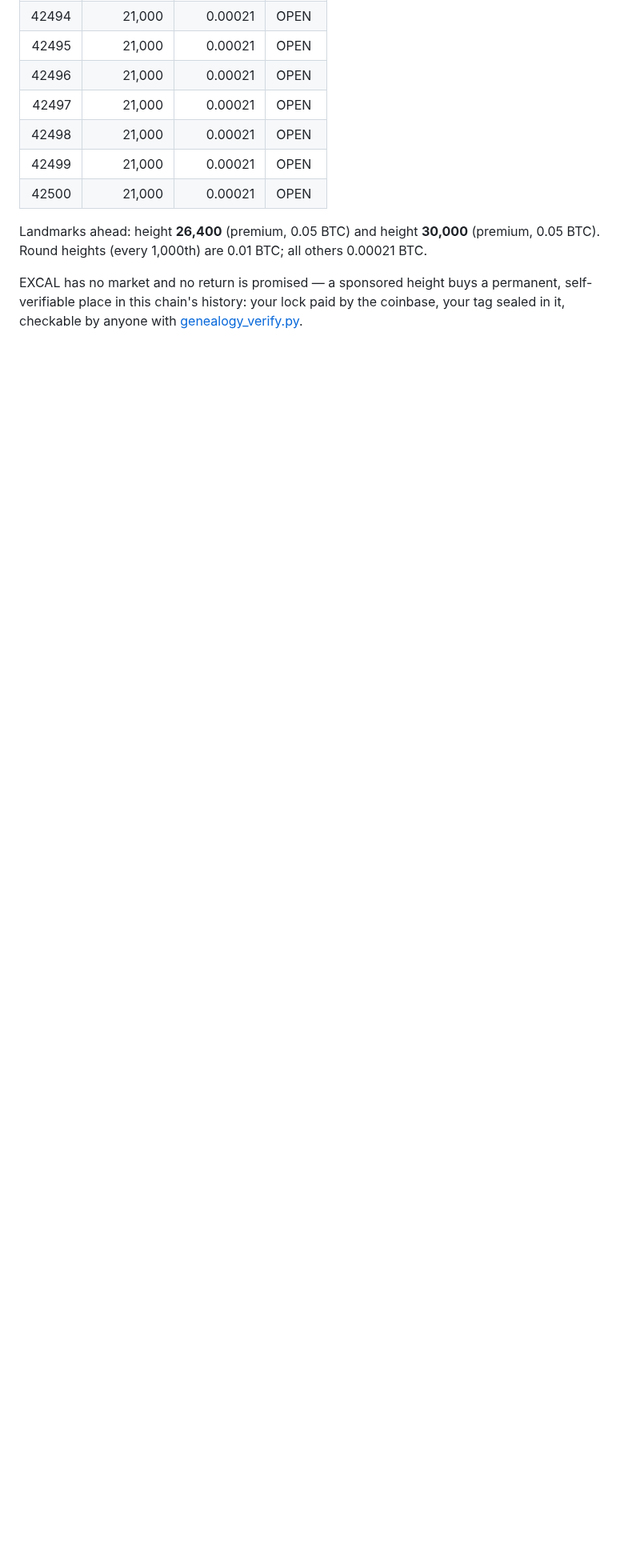
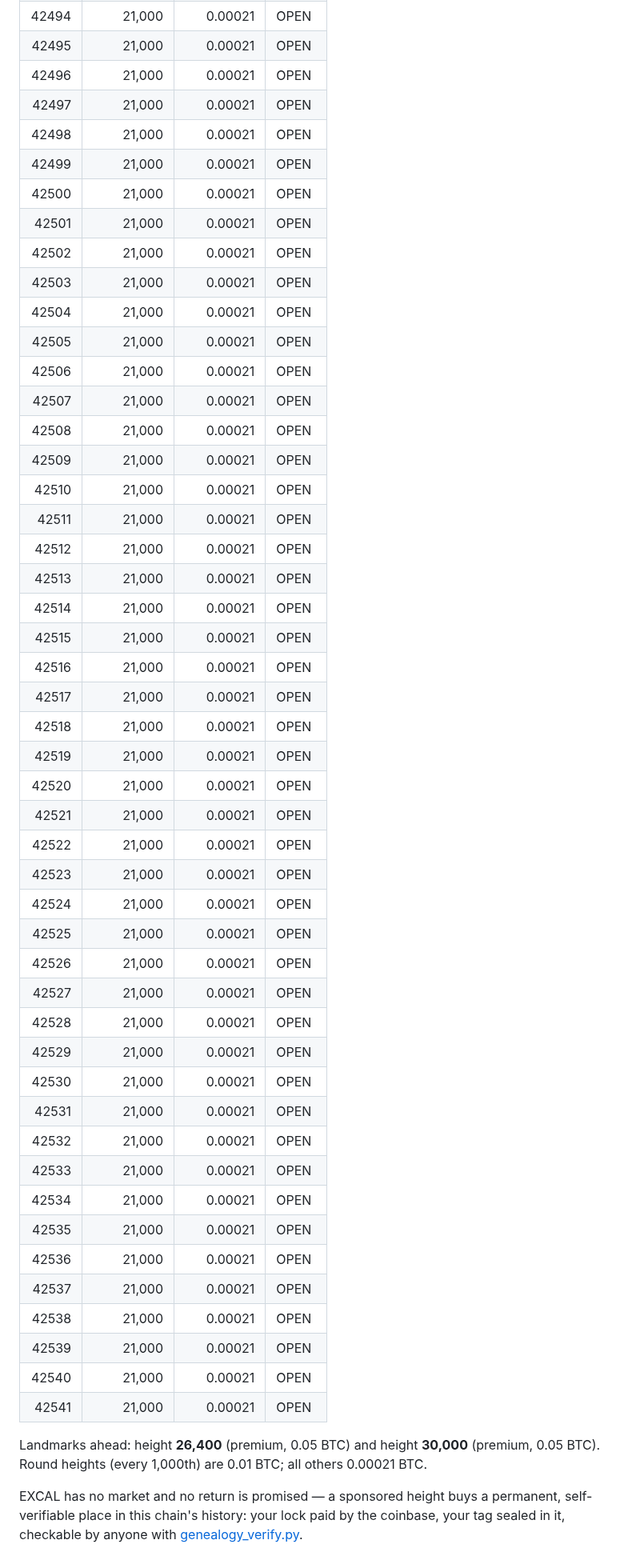
Before and after one commit to Holedozer1229/excalibur-chain, a Markdown page: HEIGHTS.md, the part around one of its changes. Shown at 80% size. Rendered like a GitHub page; blank space fills up the shorter version.

```diff
--- a/HEIGHTS.md
+++ b/HEIGHTS.md
@@ -132,6 +91,47 @@ sponsored block: height 25,889, delivered 2026-10-23).
 | 42498 | 21,000 | 0.00021 | OPEN |
 | 42499 | 21,000 | 0.00021 | OPEN |
 | 42500 | 21,000 | 0.00021 | OPEN |
+| 42501 | 21,000 | 0.00021 | OPEN |
+| 42502 | 21,000 | 0.00021 | OPEN |
+| 42503 | 21,000 | 0.00021 | OPEN |
+| 42504 | 21,000 | 0.00021 | OPEN |
+| 42505 | 21,000 | 0.00021 | OPEN |
+| 42506 | 21,000 | 0.00021 | OPEN |
+| 42507 | 21,000 | 0.00021 | OPEN |
+| 42508 | 21,000 | 0.00021 | OPEN |
+| 42509 | 21,000 | 0.00021 | OPEN |
+| 42510 | 21,000 | 0.00021 | OPEN |
+| 42511 | 21,000 | 0.00021 | OPEN |
+| 42512 | 21,000 | 0.00021 | OPEN |
+| 42513 | 21,000 | 0.00021 | OPEN |
+| 42514 | 21,000 | 0.00021 | OPEN |
+| 42515 | 21,000 | 0.00021 | OPEN |
+| 42516 | 21,000 | 0.00021 | OPEN |
+| 42517 | 21,000 | 0.00021 | OPEN |
+| 42518 | 21,000 | 0.00021 | OPEN |
+| 42519 | 21,000 | 0.00021 | OPEN |
+| 42520 | 21,000 | 0.00021 | OPEN |
+| 42521 | 21,000 | 0.00021 | OPEN |
+| 42522 | 21,000 | 0.00021 | OPEN |
+| 42523 | 21,000 | 0.00021 | OPEN |
+| 42524 | 21,000 | 0.00021 | OPEN |
+| 42525 | 21,000 | 0.00021 | OPEN |
+| 42526 | 21,000 | 0.00021 | OPEN |
+| 42527 | 21,000 | 0.00021 | OPEN |
+| 42528 | 21,000 | 0.00021 | OPEN |
+| 42529 | 21,000 | 0.00021 | OPEN |
+| 42530 | 21,000 | 0.00021 | OPEN |
+| 42531 | 21,000 | 0.00021 | OPEN |
+| 42532 | 21,000 | 0.00021 | OPEN |
+| 42533 | 21,000 | 0.00021 | OPEN |
+| 42534 | 21,000 | 0.00021 | OPEN |
+| 42535 | 21,000 | 0.00021 | OPEN |
+| 42536 | 21,000 | 0.00021 | OPEN |
+| 42537 | 21,000 | 0.00021 | OPEN |
+| 42538 | 21,000 | 0.00021 | OPEN |
+| 42539 | 21,000 | 0.00021 | OPEN |
+| 42540 | 21,000 | 0.00021 | OPEN |
+| 42541 | 21,000 | 0.00021 | OPEN |
 
 Landmarks ahead: height **26,400** (premium, 0.05 BTC) and
 height **30,000** (premium, 0.05 BTC). Round heights
```
Also changed, not shown: other parts of HEIGHTS.md (+1 -42 lines).
